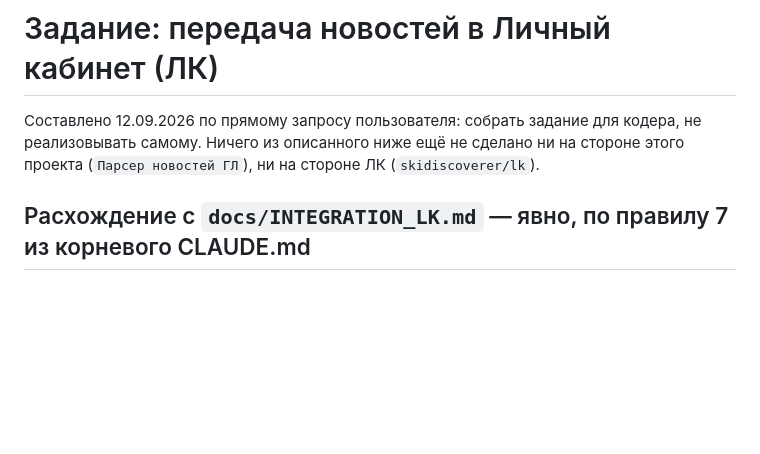
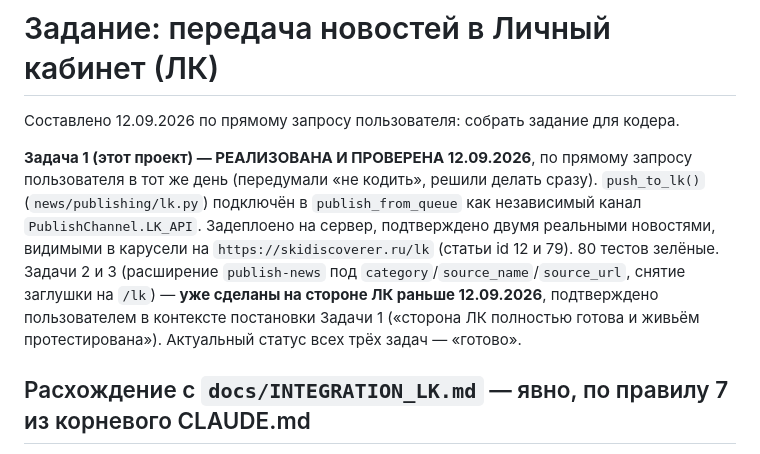
Before and after one commit to evgenymoyseenko-bot/skidi_news, a Markdown page: docs/LK_INTEGRATION_TASK.md, the part around the change. Rendered like a GitHub page; blank space fills up the shorter version.

```diff
--- a/docs/LK_INTEGRATION_TASK.md
+++ b/docs/LK_INTEGRATION_TASK.md
@@ -1,8 +1,16 @@
 # Задание: передача новостей в Личный кабинет (ЛК)
 
-Составлено 12.09.2026 по прямому запросу пользователя: собрать задание для кодера, не
-реализовывать самому. Ничего из описанного ниже ещё не сделано ни на стороне этого проекта
-(`Парсер новостей ГЛ`), ни на стороне ЛК (`skidiscoverer/lk`).
+Составлено 12.09.2026 по прямому запросу пользователя: собрать задание для кодера.
+
+**Задача 1 (этот проект) — РЕАЛИЗОВАНА И ПРОВЕРЕНА 12.09.2026**, по прямому запросу
+пользователя в тот же день (передумали «не кодить», решили делать сразу). `push_to_lk()`
+(`news/publishing/lk.py`) подключён в `publish_from_queue` как независимый канал
+`PublishChannel.LK_API`. Задеплоено на сервер, подтверждено двумя реальными новостями,
+видимыми в карусели на `https://skidiscoverer.ru/lk` (статьи id 12 и 79). 80 тестов зелёные.
+Задачи 2 и 3 (расширение `publish-news` под `category`/`source_name`/`source_url`, снятие
+заглушки на `/lk`) — **уже сделаны на стороне ЛК раньше 12.09.2026**, подтверждено
+пользователем в контексте постановки Задачи 1 («сторона ЛК полностью готова и живьём
+протестирована»). Актуальный статус всех трёх задач — «готово».
 
 ## Расхождение с `docs/INTEGRATION_LK.md` — явно, по правилу 7 из корневого CLAUDE.md
 
```
Also changed, not shown: README.md (+11 -5 lines).
